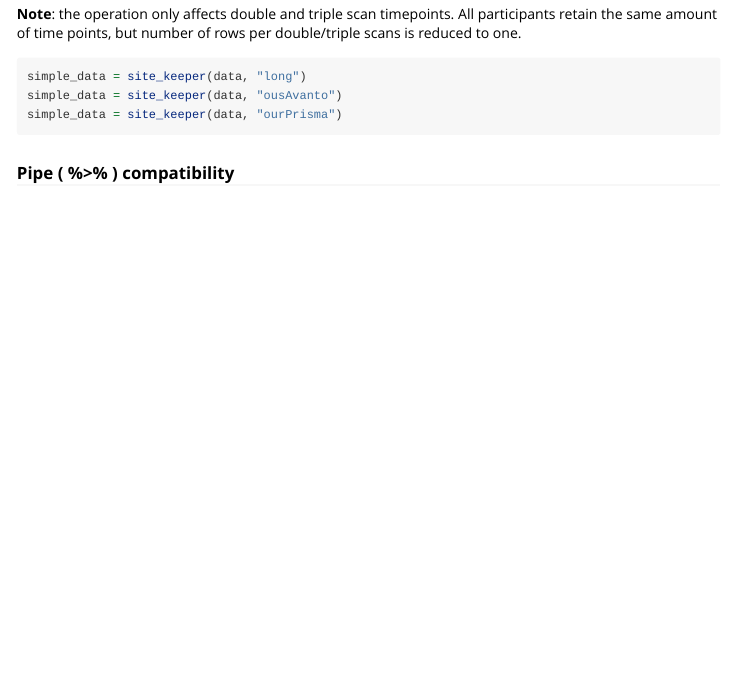
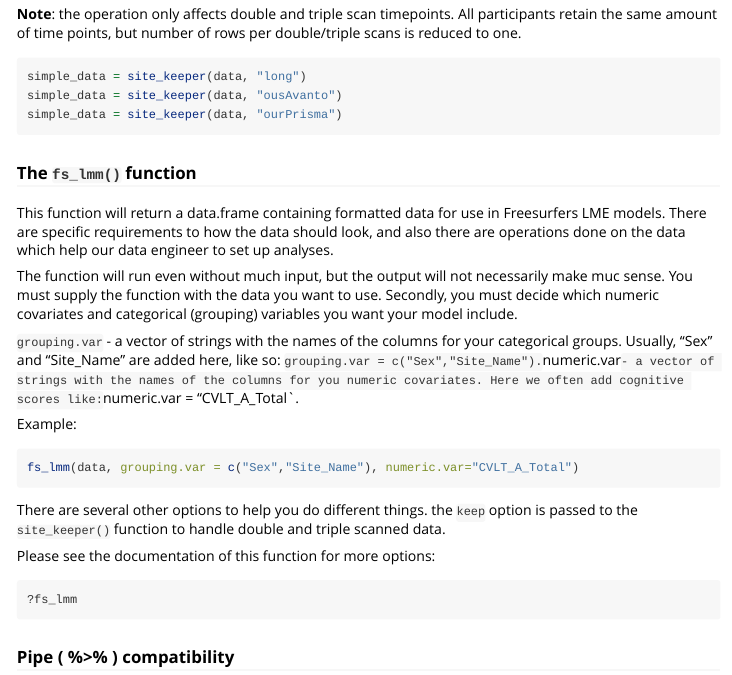
Before and after one commit to LCBC-UiO/noasr, an R Markdown document (vignettes/MOAS.Rmd): the page in a window 1100 px wide, from 2260 px down. Rendered offline with R 4.5, knitr and Pandoc, with nearby package versions; some code elsewhere in the file could not run offline; common packages that the code uses without loading them are loaded.

Commit message:
added more to vignette

````diff
--- a/vignettes/MOAS.Rmd
+++ b/vignettes/MOAS.Rmd
@@ -113,6 +113,31 @@ simple_data = site_keeper(data, "ousAvanto")
 simple_data = site_keeper(data, "ourPrisma")
 ```
 
+### The `fs_lmm()` function {#fs_lmm}
+This function will return a data.frame containing formatted data for use in Freesurfers LME models.
+There are specific requirements to how the data should look, and also there are operations done on the data which help our data engineer to set up analyses.
+
+The function will run even without much input, but the output will not necessarily make muc sense.
+You must supply the function with the data you want to use.
+Secondly, you must decide which numeric covariates and categorical (grouping) variables you want your model include.
+
+`grouping.var` - a vector of strings with the names of the columns for your categorical groups. Usually, "Sex" and "Site_Name" are added here, like so: `grouping.var = c("Sex","Site_Name").
+`numeric.var` - a vector of strings with the names of the columns for you numeric covariates. Here we often add cognitive scores like: `numeric.var = "CVLT_A_Total`.
+
+Example:
+```{r fs_lmm1, eval=F}
+fs_lmm(data, grouping.var = c("Sex","Site_Name"), numeric.var="CVLT_A_Total")
+```
+
+There are several other options to help you do different things.
+the `keep` option is passed to the [`site_keeper()`](#site_keeper) function to handle double and triple scanned data.
+
+Please see the documentation of this function for more options:
+```{r}
+?fs_lmm
+```
+
+
 ### Pipe ( %>% ) compatibility {#pipe}
 All MOAS functions are pipe compatible, and should thus easily be incorporated into tidyverse-type syntax.
 
````
Also changed, not shown: R/fs_lmm.R (+4 -6 lines), README.Rmd (+1 -1 lines), vignettes/MOAS.Rmd (1 more changed lines).
